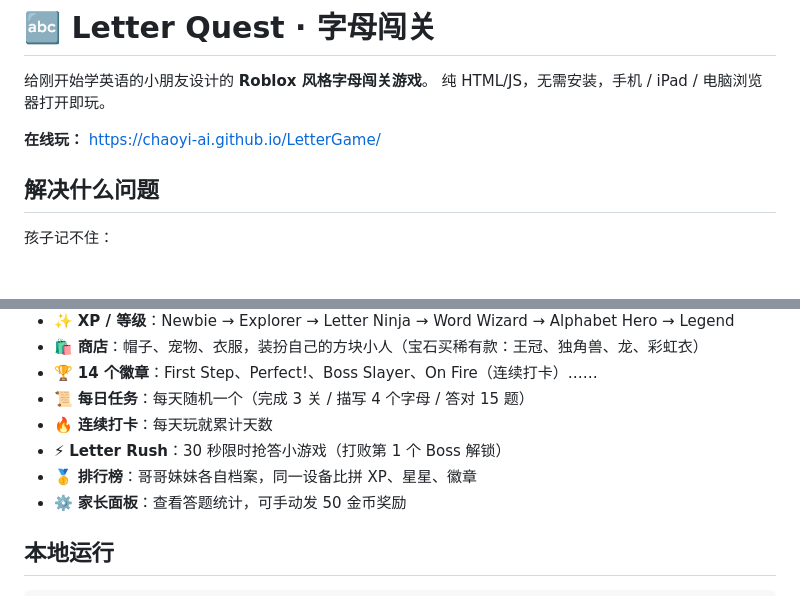
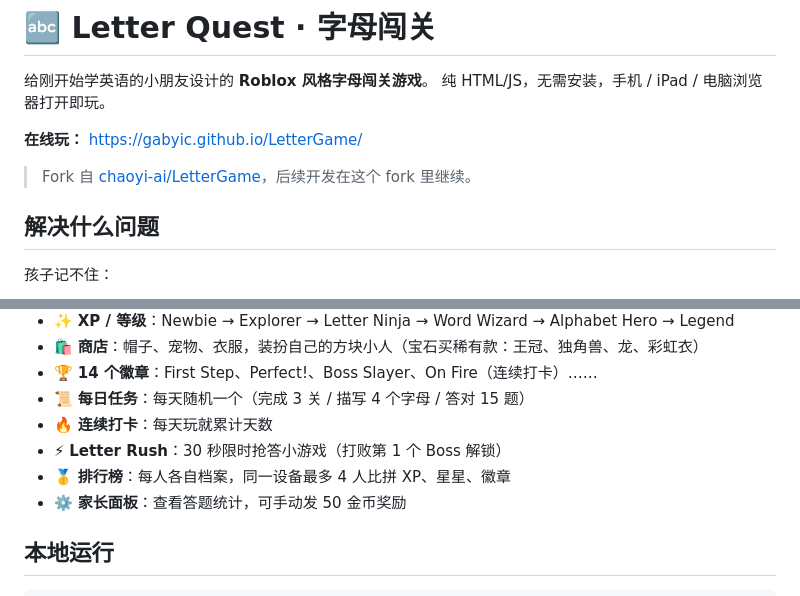
Before and after one commit to gabyic/LetterGame, a Markdown page: README.md, 2 parts joined by grey strips. Drawn GitHub-style; blank space fills up the shorter version.

Commit message:
Point README at this fork's GitHub Pages link, credit upstream
Also drop the 哥哥/妹妹 wording in the leaderboard blurb in favor of
generic per-player language, matching how the profile system itself
already works (up to 4 generic slots, no assumed family roles).

Co-Authored-By: Claude Sonnet 5 <noreply@anthropic.com>
Claude-Session: https://claude.ai/code/session_01GTFoAejr91GYmcc1fCDvah

```diff
--- a/README.md
+++ b/README.md
@@ -3,7 +3,9 @@
 给刚开始学英语的小朋友设计的 **Roblox 风格字母闯关游戏**。
 纯 HTML/JS，无需安装，手机 / iPad / 电脑浏览器打开即玩。
 
-**在线玩：** https://chaoyi-ai.github.io/LetterGame/
+**在线玩：** https://gabyic.github.io/LetterGame/
+
+> Fork 自 [chaoyi-ai/LetterGame](https://github.com/chaoyi-ai/LetterGame)，后续开发在这个 fork 里继续。
 
 ## 解决什么问题
 
@@ -41,7 +43,7 @@
 - 📜 **每日任务**：每天随机一个（完成 3 关 / 描写 4 个字母 / 答对 15 题）
 - 🔥 **连续打卡**：每天玩就累计天数
 - ⚡ **Letter Rush**：30 秒限时抢答小游戏（打败第 1 个 Boss 解锁）
-- 🥇 **排行榜**：哥哥妹妹各自档案，同一设备比拼 XP、星星、徽章
+- 🥇 **排行榜**：每人各自档案，同一设备最多 4 人比拼 XP、星星、徽章
 - ⚙️ **家长面板**：查看答题统计，可手动发 50 金币奖励
 
 ## 本地运行
```
